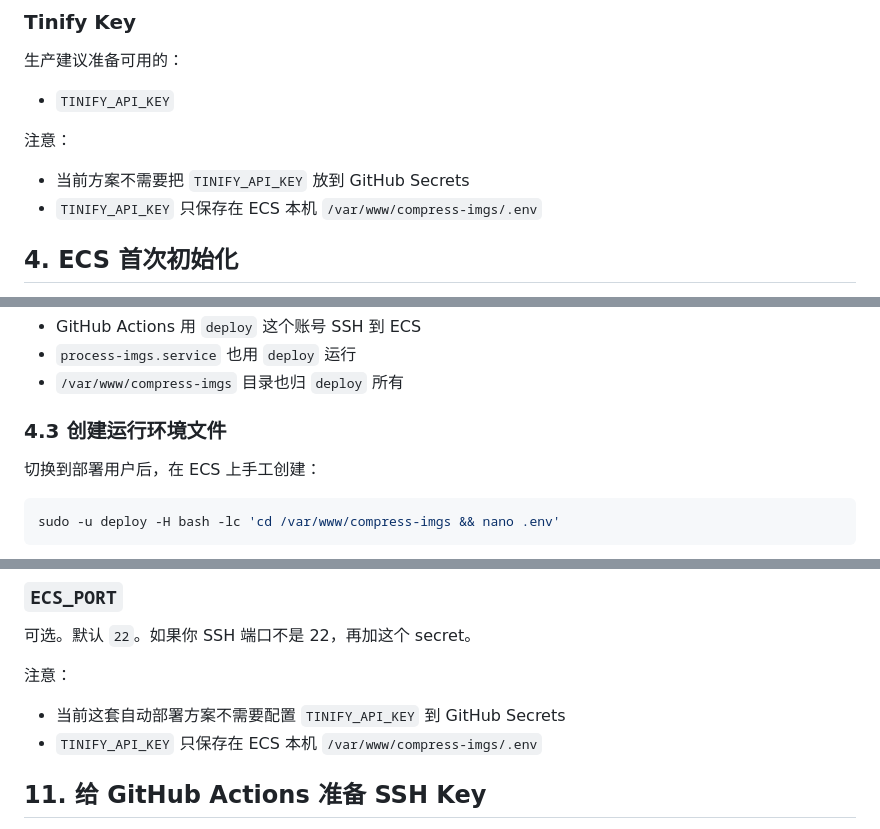
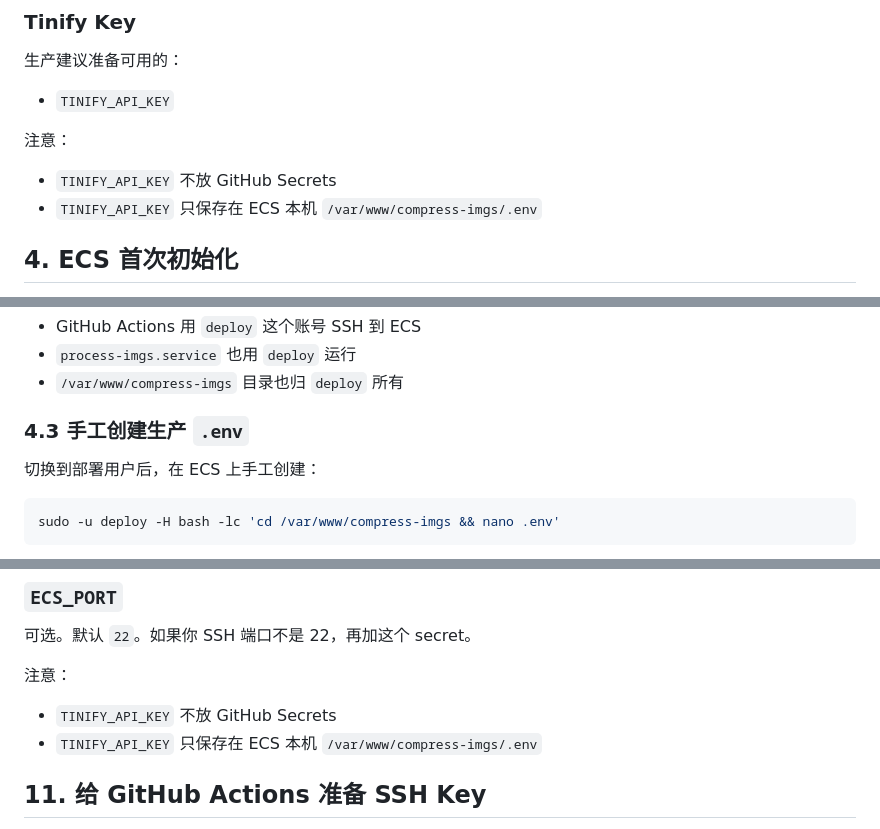
Before and after one commit to gouxinjie/compress-imgs, a Markdown page: DEPLOY_ECS.md, 3 parts joined by grey strips. GitHub-like rendering.

```diff
--- a/DEPLOY_ECS.md
+++ b/DEPLOY_ECS.md
@@ -100,7 +94,7 @@
 
 注意：
 
-- 当前方案不需要把 `TINIFY_API_KEY` 放到 GitHub Secrets
+- `TINIFY_API_KEY` 不放 GitHub Secrets
 - `TINIFY_API_KEY` 只保存在 ECS 本机 `/var/www/compress-imgs/.env`
 
 ## 4. ECS 首次初始化
@@ -138,7 +132,7 @@ sudo chown -R deploy:deploy /var/www/compress-imgs
 - `process-imgs.service` 也用 `deploy` 运行
 - `/var/www/compress-imgs` 目录也归 `deploy` 所有
 
-### 4.3 创建运行环境文件
+### 4.3 手工创建生产 `.env`
 
 切换到部署用户后，在 ECS 上手工创建：
 
@@ -372,7 +366,7 @@ deploy
 
 注意：
 
-- 当前这套自动部署方案不需要配置 `TINIFY_API_KEY` 到 GitHub Secrets
+- `TINIFY_API_KEY` 不放 GitHub Secrets
 - `TINIFY_API_KEY` 只保存在 ECS 本机 `/var/www/compress-imgs/.env`
 
 ## 11. 给 GitHub Actions 准备 SSH Key
```
Also changed, not shown: other parts of DEPLOY_ECS.md (+7 -13 lines).
